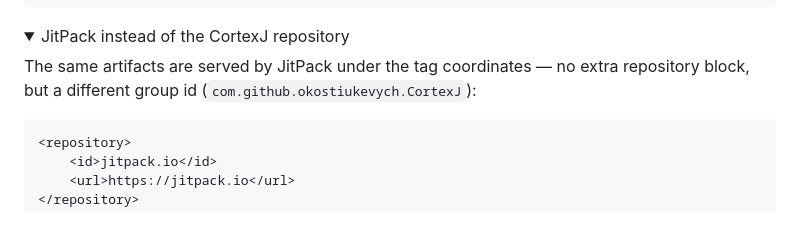
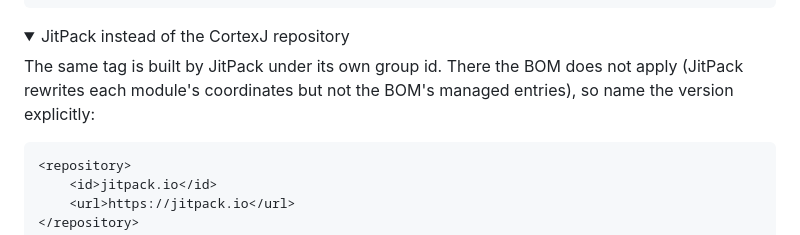
Before and after one commit to okostiukevych/CortexJ, a Markdown page: README.md, the part around the change. Rendered like a GitHub page; folded sections open.

Commit message:
docs: JitPack coordinates need an explicit version (the BOM is not rewritten there)
Verified both publication channels end to end:
- Pages repository: BOM import + starter resolve to 18 io.cortexj artifacts
- JitPack: starter + the same transitive closure resolve from jitpack.io
  under com.github.okostiukevych.CortexJ

JitPack rewrites each module's own coordinates but not the BOM's managed
entries, so the JitPack snippets in README and the site name the version
explicitly; docs/releasing.md records the artifact path shape too.

````diff
--- a/README.md
+++ b/README.md
@@ -61,8 +61,9 @@ reaches Maven Central, declare the repository once in your `pom.xml`:
 <details>
 <summary>JitPack instead of the CortexJ repository</summary>
 
-The same artifacts are served by JitPack under the tag coordinates — no extra
-repository block, but a different group id (`com.github.okostiukevych.CortexJ`):
+The same tag is built by JitPack under its own group id. There the BOM does
+not apply (JitPack rewrites each module's coordinates but not the BOM's
+managed entries), so name the version explicitly:
 
 ```xml
 <repository>
````
